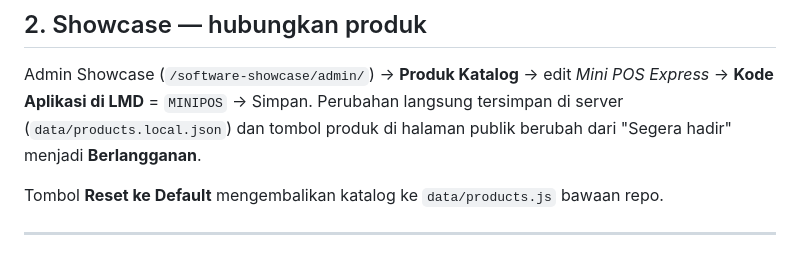
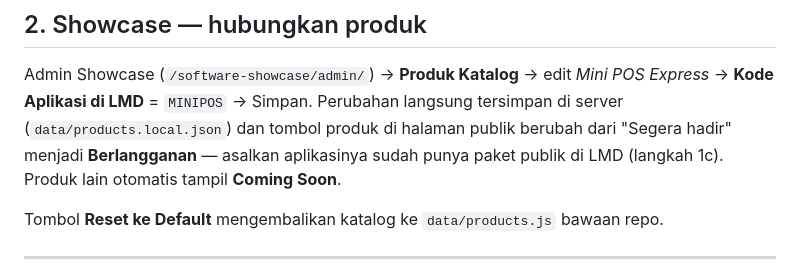
Before and after one commit to joan-hidayat/LMD, a Markdown page: docs/SIMULASI_INTEGRASI.md, the part around the change. Rendered like a GitHub page.

```diff
--- a/docs/SIMULASI_INTEGRASI.md
+++ b/docs/SIMULASI_INTEGRASI.md
@@ -89,7 +89,7 @@ Centang modulnya di bagian **Modul yang termasuk paket** (kolom *Modul* di tabel
 
 Admin Showcase (`/software-showcase/admin/`) → **Produk Katalog** → edit *Mini POS Express* →
 **Kode Aplikasi di LMD** = `MINIPOS` → Simpan. Perubahan langsung tersimpan di server (`data/products.local.json`)
-dan tombol produk di halaman publik berubah dari "Segera hadir" menjadi **Berlangganan**.
+dan tombol produk di halaman publik berubah dari "Segera hadir" menjadi **Berlangganan** — asalkan aplikasinya sudah punya paket publik di LMD (langkah 1c). Produk lain otomatis tampil **Coming Soon**.
 
 Tombol **Reset ke Default** mengembalikan katalog ke `data/products.js` bawaan repo.
 
```
Also changed, not shown: docs/LOG_EVALUASI.md (+12 -0 lines), docs/STANDAR_INTEGRASI.md (+1 -1 lines).
